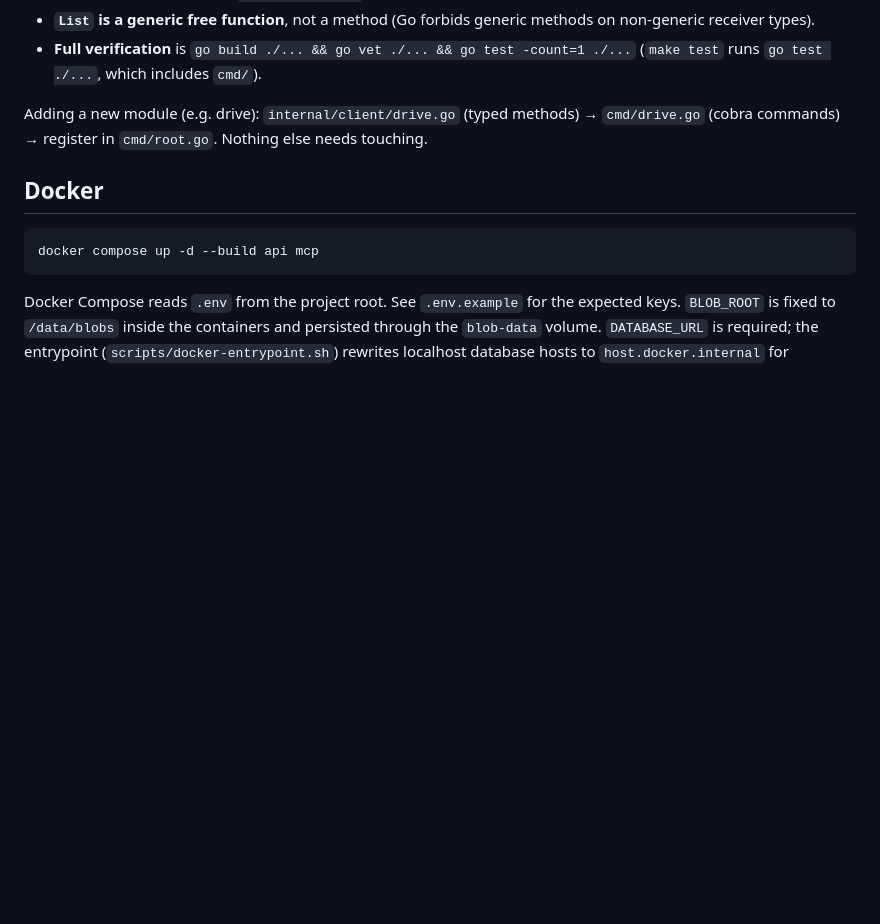
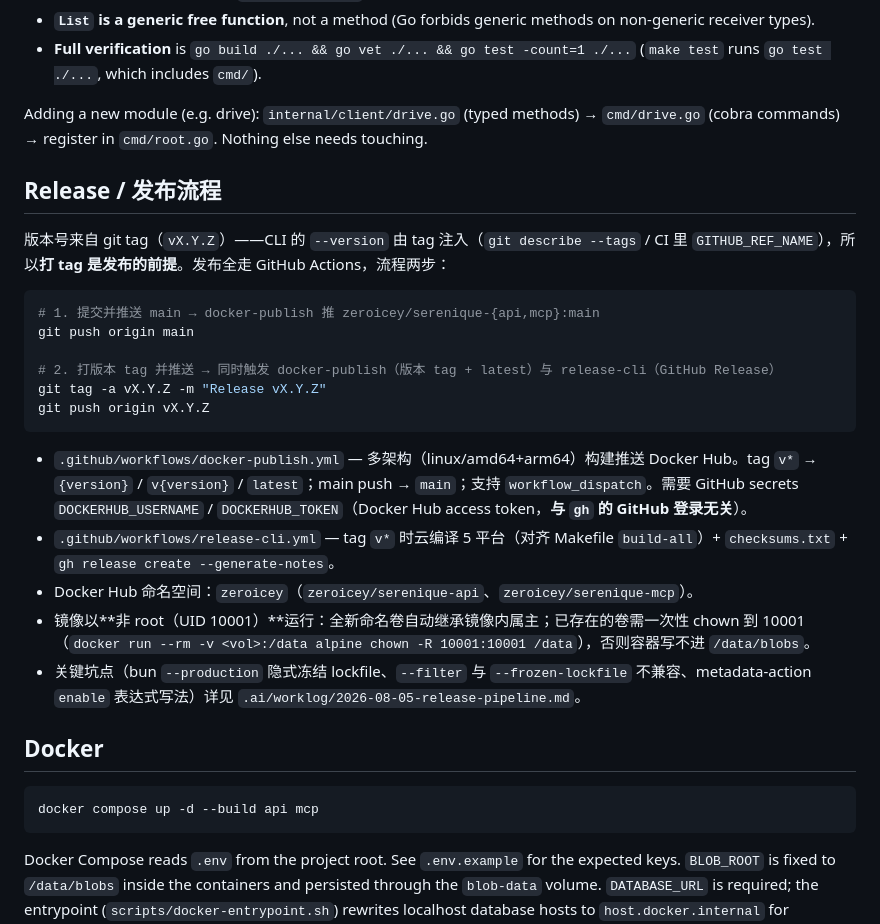
Before and after one commit to zeroicey/serenique, a Markdown page: CLAUDE.md, the part around the change. GitHub-like rendering; blank space fills up the shorter version.

Commit message:
docs: add Release/publish runbook to CLAUDE.md

````diff
--- a/CLAUDE.md
+++ b/CLAUDE.md
@@ -225,6 +225,25 @@ Hard contracts from the 08-05 evaluation — do not regress these:
 
 Adding a new module (e.g. drive): `internal/client/drive.go` (typed methods) → `cmd/drive.go` (cobra commands) → register in `cmd/root.go`. Nothing else needs touching.
 
+## Release / 发布流程
+
+版本号来自 git tag（`vX.Y.Z`）——CLI 的 `--version` 由 tag 注入（`git describe --tags` / CI 里 `GITHUB_REF_NAME`），所以**打 tag 是发布的前提**。发布全走 GitHub Actions，流程两步：
+
+```sh
+# 1. 提交并推送 main → docker-publish 推 zeroicey/serenique-{api,mcp}:main
+git push origin main
+
+# 2. 打版本 tag 并推送 → 同时触发 docker-publish（版本 tag + latest）与 release-cli（GitHub Release）
+git tag -a vX.Y.Z -m "Release vX.Y.Z"
+git push origin vX.Y.Z
+```
+
+- `.github/workflows/docker-publish.yml` — 多架构（linux/amd64+arm64）构建推送 Docker Hub。tag `v*` → `{version}` / `v{version}` / `latest`；main push → `main`；支持 `workflow_dispatch`。需要 GitHub secrets `DOCKERHUB_USERNAME` / `DOCKERHUB_TOKEN`（Docker Hub access token，**与 `gh` 的 GitHub 登录无关**）。
+- `.github/workflows/release-cli.yml` — tag `v*` 时云编译 5 平台（对齐 Makefile `build-all`）+ `checksums.txt` + `gh release create --generate-notes`。
+- Docker Hub 命名空间：`zeroicey`（`zeroicey/serenique-api`、`zeroicey/serenique-mcp`）。
+- 镜像以**非 root（UID 10001）**运行：全新命名卷自动继承镜像内属主；已存在的卷需一次性 chown 到 10001（`docker run --rm -v <vol>:/data alpine chown -R 10001:10001 /data`），否则容器写不进 `/data/blobs`。
+- 关键坑点（bun `--production` 隐式冻结 lockfile、`--filter` 与 `--frozen-lockfile` 不兼容、metadata-action `enable` 表达式写法）详见 `.ai/worklog/2026-08-05-release-pipeline.md`。
+
 ## Docker
 
 ```sh
````
